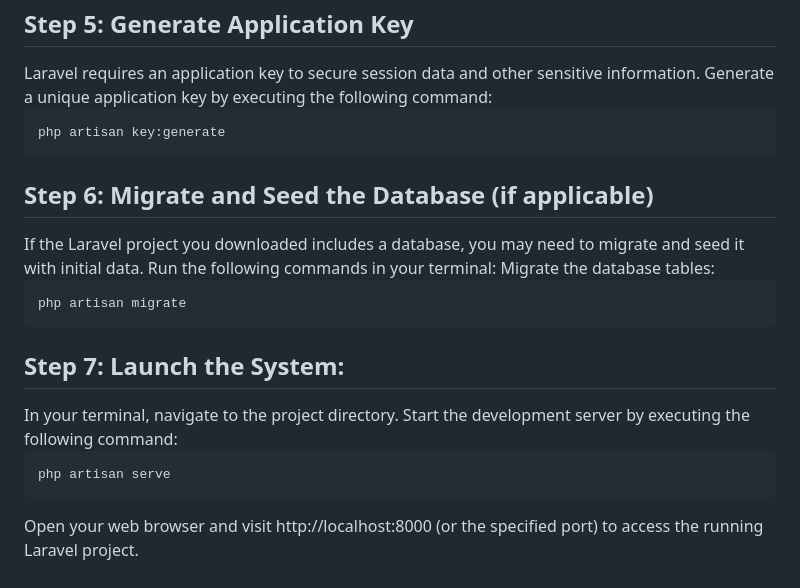
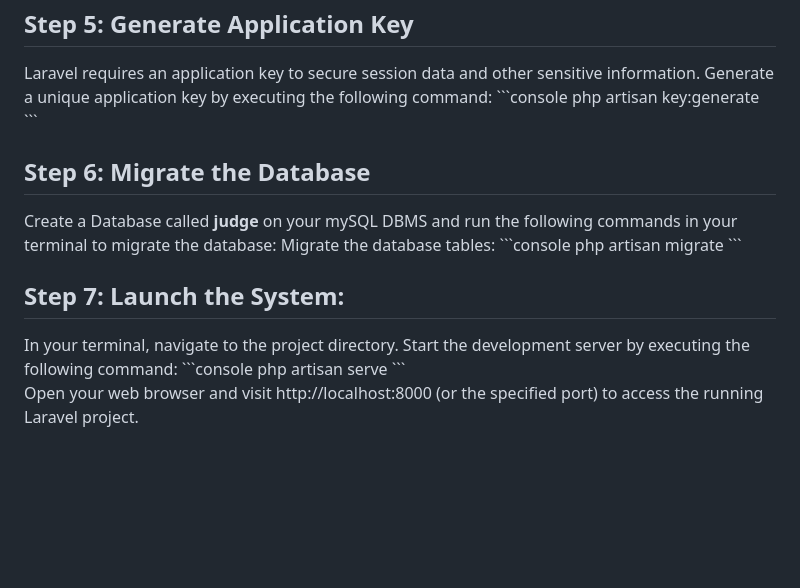
Before and after one commit to Yibarek/online-judge, a Markdown page: README.md, the part around the change printed below. GitHub-like rendering; blank space fills up the shorter version.

````diff
--- a/README.md
+++ b/README.md
@@ -44,14 +42,12 @@ Open the .env file and configure the necessary environment variables, such as th
 
 <h2>Step 5: Generate Application Key</h2>
 Laravel requires an application key to secure session data and other sensitive information. Generate a unique application key by executing the following command:
-
 ```console
 php artisan key:generate
 ```
-<h2>Step 6: Migrate and Seed the Database (if applicable)</h2>
-If the Laravel project you downloaded includes a database, you may need to migrate and seed it with initial data. Run the following commands in your terminal:
+<h2>Step 6: Migrate the Database</h2>
+Create a Database called <b>judge</b> on your mySQL DBMS and  run the following commands in your terminal to migrate the database:
 Migrate the database tables:
-
 ```console
 php artisan migrate
 ```
@@ -59,7 +55,6 @@ php artisan migrate
 <h2>Step 7: Launch the System:</h2>
 In your terminal, navigate to the project directory.
 Start the development server by executing the following command:
-
 ```console
 php artisan serve
 ```
````
Also changed, not shown: other parts of README.md (+1 -3 lines).
